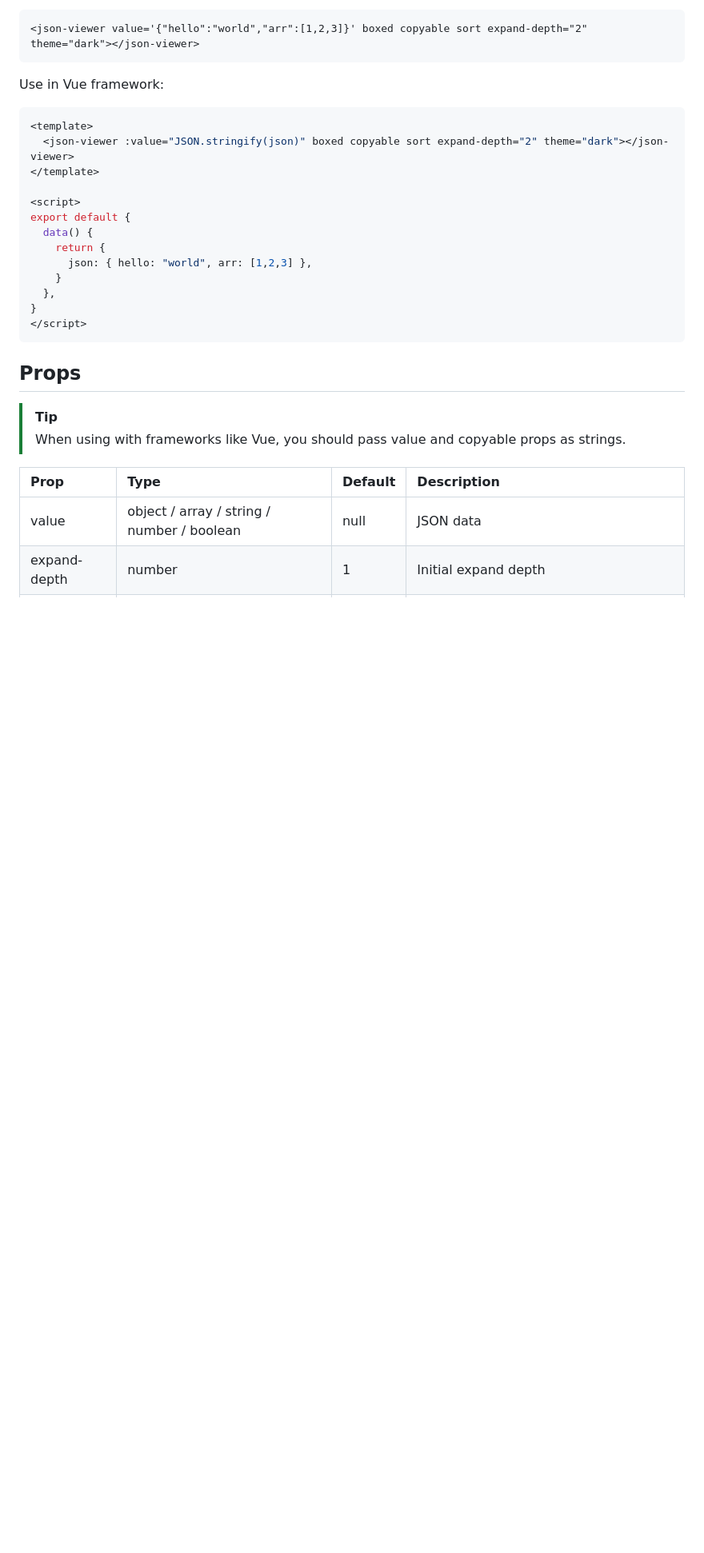
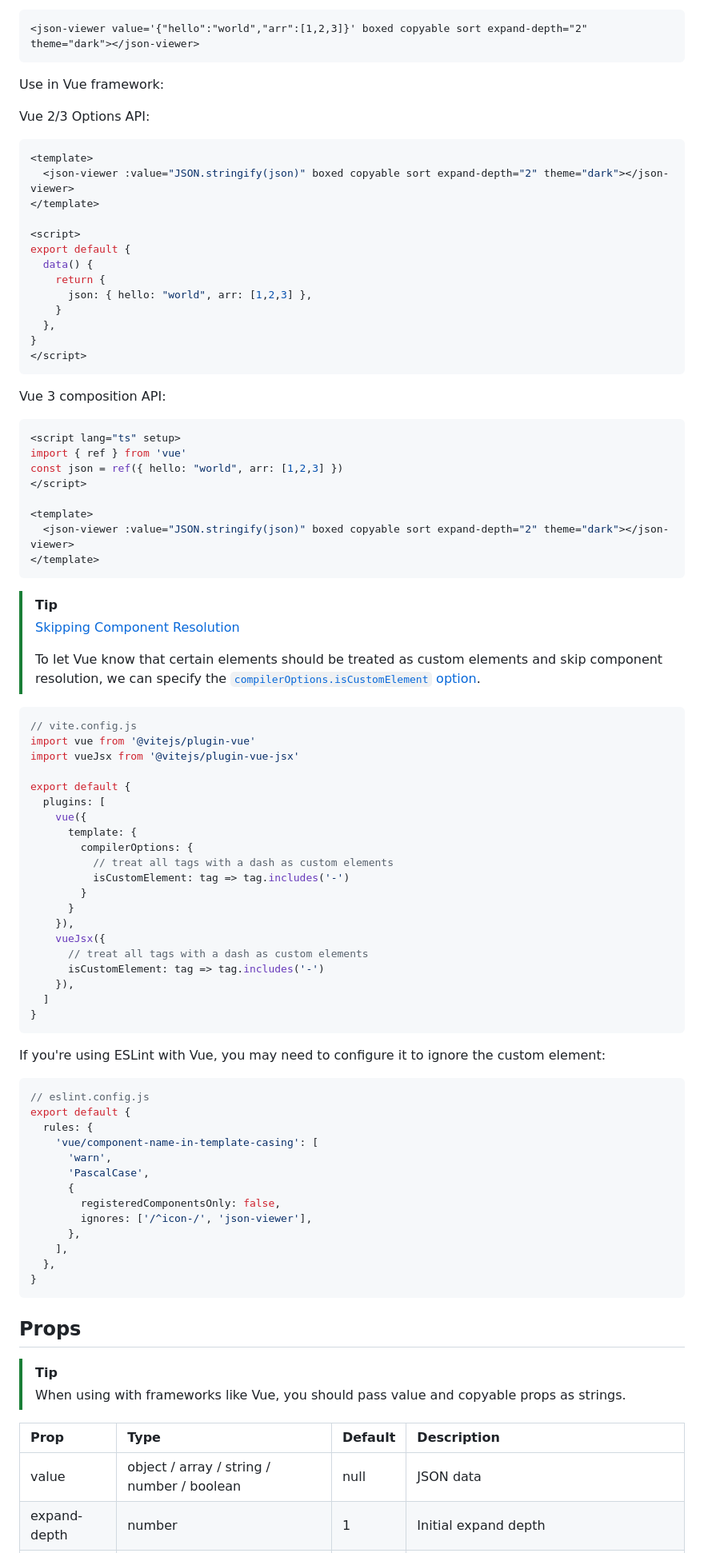
Before and after one commit to Lruihao/json-viewer-element, a Markdown page: README.en.md, the part around the change. Shown at 80% size. GitHub-like rendering; blank space fills up the shorter version.

Commit message:
docs: add Vue 2/3 Options API and Vue 3 composition API examples to README

````diff
--- a/README.en.md
+++ b/README.en.md
@@ -55,6 +55,8 @@ Set value by attribute:
 
 Use in Vue framework:
 
+Vue 2/3 Options API:
+
 ```vue
 <template>
   <json-viewer :value="JSON.stringify(json)" boxed copyable sort expand-depth="2" theme="dark"></json-viewer>
@@ -69,6 +71,66 @@ export default {
   },
 }
 </script>
+```
+
+Vue 3 composition API:
+
+```vue
+<script lang="ts" setup>
+import { ref } from 'vue'
+const json = ref({ hello: "world", arr: [1,2,3] })
+</script>
+
+<template>
+  <json-viewer :value="JSON.stringify(json)" boxed copyable sort expand-depth="2" theme="dark"></json-viewer>
+</template>
+```
+
+> [!TIP]
+>
+> [Skipping Component Resolution](https://vuejs.org/guide/extras/web-components.html#skipping-component-resolution)
+>
+> To let Vue know that certain elements should be treated as custom elements and skip component resolution, we can specify the [`compilerOptions.isCustomElement` option](https://vuejs.org/api/application.html#app-config-compileroptions).
+
+```js
+// vite.config.js
+import vue from '@vitejs/plugin-vue'
+import vueJsx from '@vitejs/plugin-vue-jsx'
+
+export default {
+  plugins: [
+    vue({
+      template: {
+        compilerOptions: {
+          // treat all tags with a dash as custom elements
+          isCustomElement: tag => tag.includes('-')
+        }
+      }
+    }),
+    vueJsx({
+      // treat all tags with a dash as custom elements
+      isCustomElement: tag => tag.includes('-')
+    }),
+  ]
+}
+```
+
+If you're using ESLint with Vue, you may need to configure it to ignore the custom element:
+
+```js
+// eslint.config.js
+export default {
+  rules: {
+    'vue/component-name-in-template-casing': [
+      'warn',
+      'PascalCase',
+      {
+        registeredComponentsOnly: false,
+        ignores: ['/^icon-/', 'json-viewer'],
+      },
+    ],
+  },
+}
 ```
 
 ## Props
````
Also changed, not shown: README.md (+64 -2 lines).
